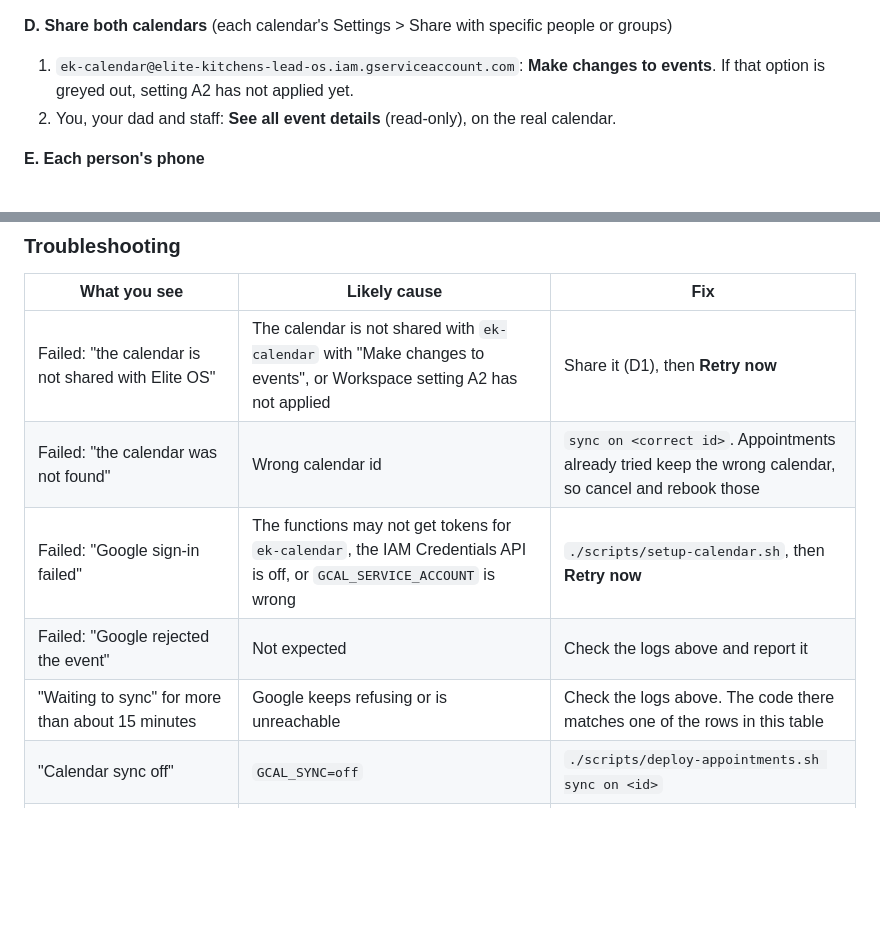
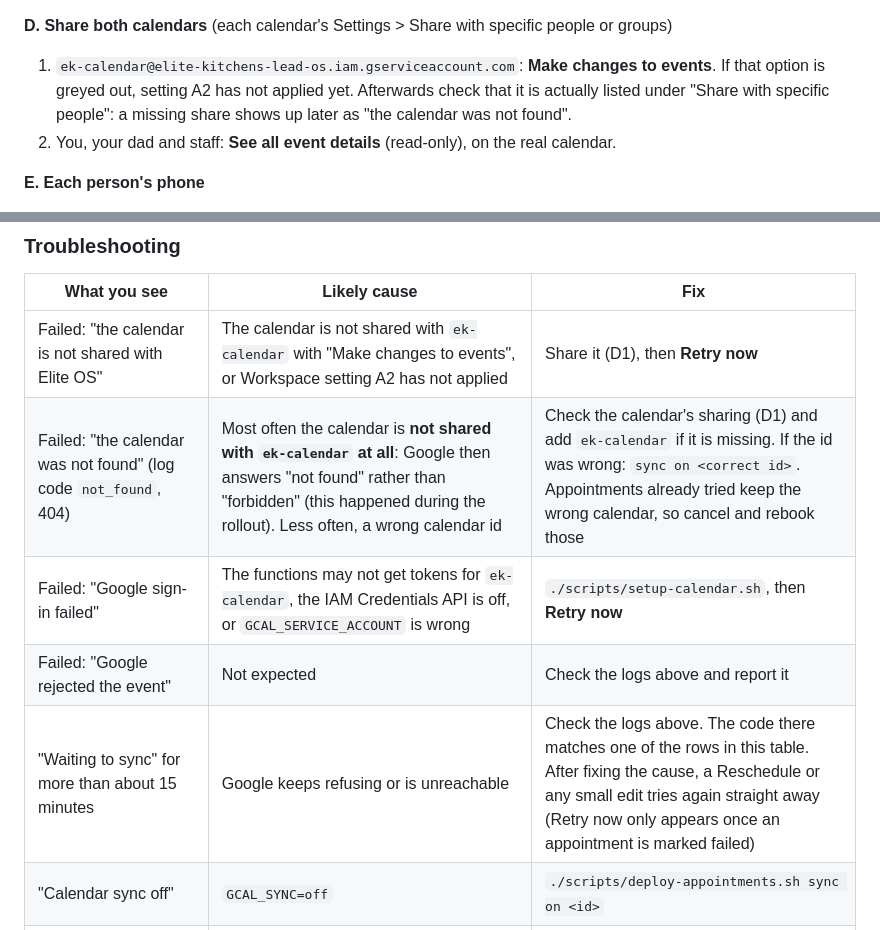
Before and after one commit to MiszczuDaddy/elite-kitchens-lead-os, a Markdown page: docs/APPOINTMENTS.md, 2 parts joined by grey strips. GitHub-like rendering; blank space fills up the shorter version.

Commit message:
Phase 5 docs: "not found" usually means the calendar is not shared with ek-calendar
Found during the rollout: with the TEST calendar not yet shared with the Elite OS account,
Google answered 404 (not found) rather than 403. The troubleshooting table and setup step D1 now
say so, and note that a reschedule or small edit retries straight away (Retry now only appears
once an appointment is marked failed). Docs only.

Co-Authored-By: Claude Opus 5.5 <noreply@anthropic.com>

```diff
--- a/docs/APPOINTMENTS.md
+++ b/docs/APPOINTMENTS.md
@@ -120,7 +120,7 @@ The order matters: the service account must exist (C) before the calendars can b
 This enables the Calendar, Cloud Scheduler and IAM Credentials APIs. It creates `ek-calendar@elite-kitchens-lead-os.iam.gserviceaccount.com` (no roles, no keys) and lets the functions' runtime account (`812360112616-compute@developer.gserviceaccount.com`) get tokens for it, and nothing else. It is safe to repeat. `./scripts/setup-calendar.sh --check` only shows what is in place.
 
 **D. Share both calendars** (each calendar's Settings > Share with specific people or groups)
-1. `ek-calendar@elite-kitchens-lead-os.iam.gserviceaccount.com`: **Make changes to events**. If that option is greyed out, setting A2 has not applied yet.
+1. `ek-calendar@elite-kitchens-lead-os.iam.gserviceaccount.com`: **Make changes to events**. If that option is greyed out, setting A2 has not applied yet. Afterwards check that it is actually listed under "Share with specific people": a missing share shows up later as "the calendar was not found".
 2. You, your dad and staff: **See all event details** (read-only), on the real calendar.
 
 **E. Each person's phone**
@@ -163,10 +163,10 @@ Optional afterwards: delete the TEST calendar once no appointment points at it.
 | What you see | Likely cause | Fix |
 |---|---|---|
 | Failed: "the calendar is not shared with Elite OS" | The calendar is not shared with `ek-calendar` with "Make changes to events", or Workspace setting A2 has not applied | Share it (D1), then **Retry now** |
-| Failed: "the calendar was not found" | Wrong calendar id | `sync on <correct id>`. Appointments already tried keep the wrong calendar, so cancel and rebook those |
+| Failed: "the calendar was not found" (log code `not_found`, 404) | Most often the calendar is **not shared with `ek-calendar` at all**: Google then answers "not found" rather than "forbidden" (this happened during the rollout). Less often, a wrong calendar id | Check the calendar's sharing (D1) and add `ek-calendar` if it is missing. If the id was wrong: `sync on <correct id>`. Appointments already tried keep the wrong calendar, so cancel and rebook those |
 | Failed: "Google sign-in failed" | The functions may not get tokens for `ek-calendar`, the IAM Credentials API is off, or `GCAL_SERVICE_ACCOUNT` is wrong | `./scripts/setup-calendar.sh`, then **Retry now** |
 | Failed: "Google rejected the event" | Not expected | Check the logs above and report it |
-| "Waiting to sync" for more than about 15 minutes | Google keeps refusing or is unreachable | Check the logs above. The code there matches one of the rows in this table |
+| "Waiting to sync" for more than about 15 minutes | Google keeps refusing or is unreachable | Check the logs above. The code there matches one of the rows in this table. After fixing the cause, a Reschedule or any small edit tries again straight away (Retry now only appears once an appointment is marked failed) |
 | "Calendar sync off" | `GCAL_SYNC=off` | `./scripts/deploy-appointments.sh sync on <id>` |
 | "In Google Calendar" in Elite OS, but missing on a phone | The share was not accepted, the calendar is hidden, or (iPhone) it is not ticked in syncselect | Step E |
 | The backend deploy warns "no sweeper run was logged", and the scheduler status shows code 7 or 16 | Cloud Scheduler may not call `calendarSweep` | Re-run `./scripts/setup-calendar.sh`, then `./scripts/deploy-appointments.sh backend` (it re-checks the sweeper's permissions) |
```
